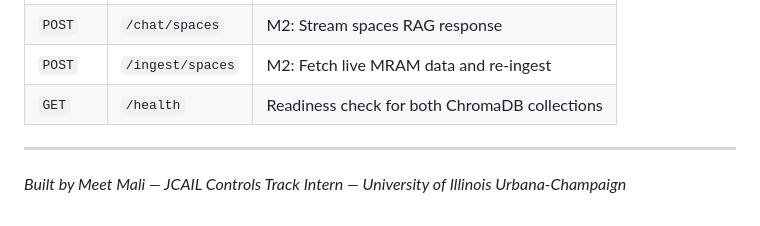
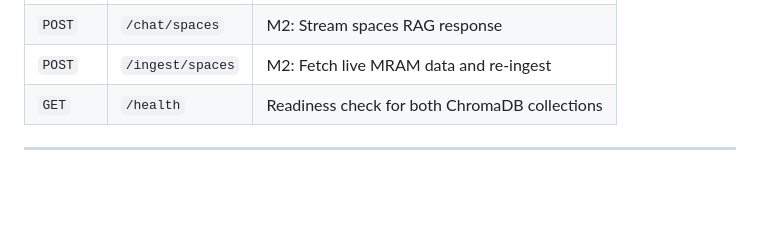
Before and after one commit to meetmali/metasys-chat-milestone-1-2, a Markdown page: README.md, the part around the change. GitHub-like rendering; blank space fills up the shorter version.

Commit message:
Remove author note from README
Removed footer note about the author.

```diff
--- a/README.md
+++ b/README.md
@@ -164,5 +164,3 @@ http://localhost:8000
 
 
 ---
-
-*Built by Meet Mali — JCAIL Controls Track Intern — University of Illinois Urbana-Champaign*
```
